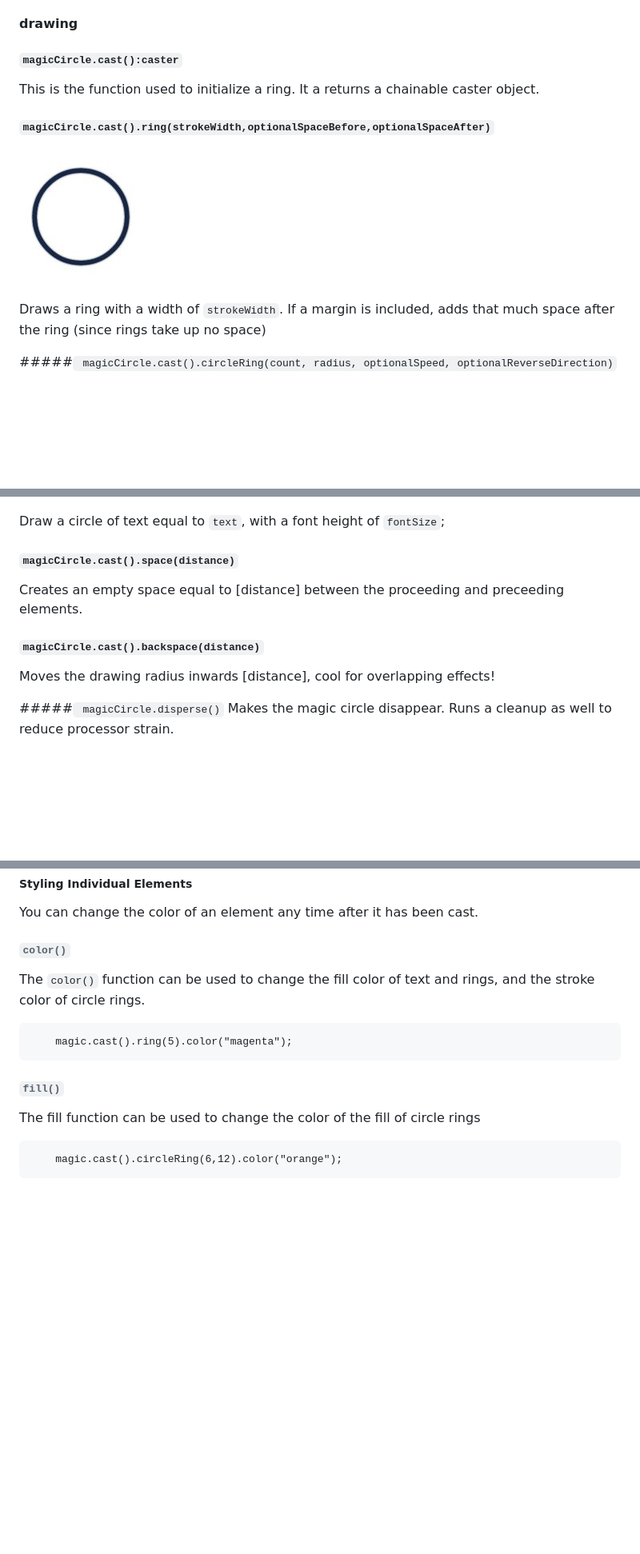
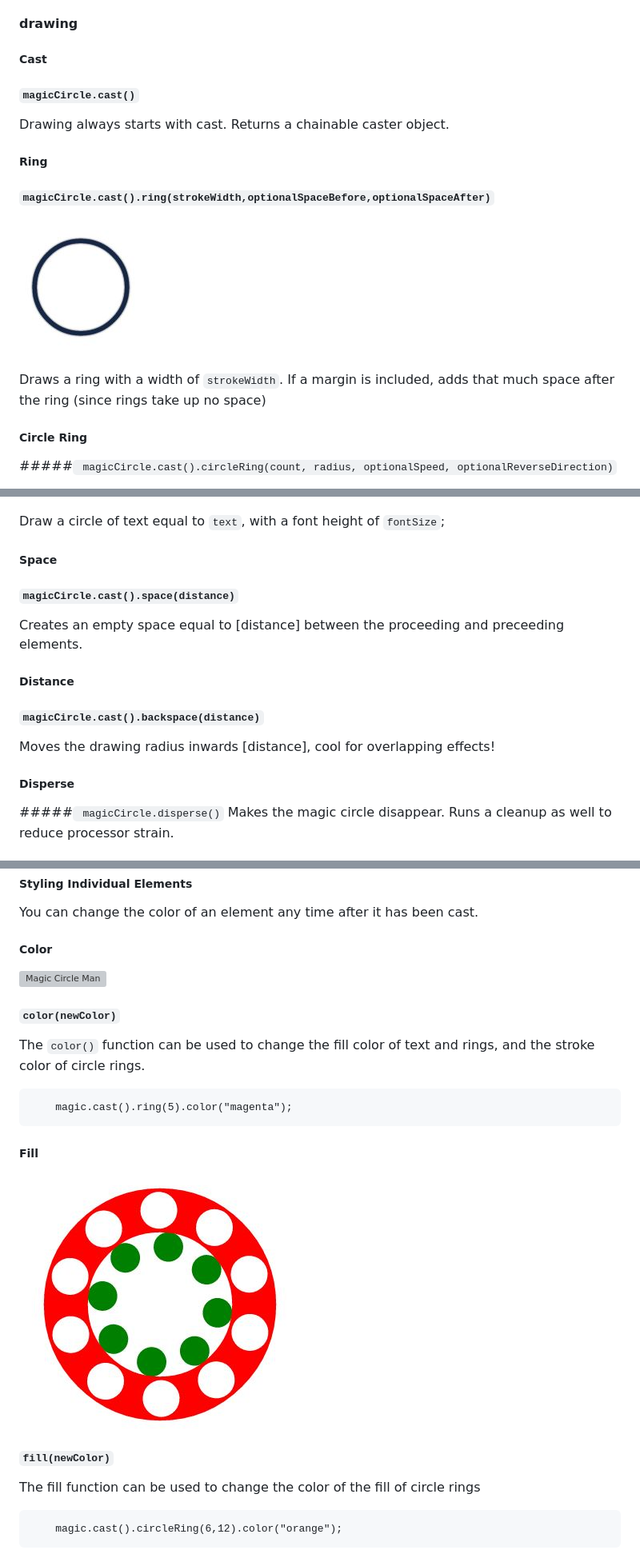
Before and after one commit to danielstern/MagicCircles, a Markdown page: README.md, 3 parts joined by grey strips. Shown: that part at 80% size. GitHub-like rendering; pictures changed too: examples/fill.jpg (added); blank space fills up the shorter version; grey boxes are pictures that could not be loaded.

````diff
--- a/README.md
+++ b/README.md
@@ -41,17 +41,18 @@ MC (Magic Circles) has the following depencies, that will need to be loaded befo
 
 #### drawing
 
-##### `magicCircle.cast():caster`
-This is the function used to initialize a ring. It a returns a chainable caster object.
+##### Cast
+##### `magicCircle.cast()`
+Drawing always starts with cast. Returns a chainable caster object.
 
+##### Ring
 ##### `magicCircle.cast().ring(strokeWidth,optionalSpaceBefore,optionalSpaceAfter)`
 
 ![Magic Circle Man](https://raw.githubusercontent.com/danielstern/MagicCircles/master/examples/ring.jpg)
 
 Draws a ring with a width of `strokeWidth`. If a margin is included, adds that much space after the ring (since rings take up no space)
 
-
-
+##### Circle Ring
 #####` magicCircle.cast().circleRing(count, radius, optionalSpeed, optionalReverseDirection)`
 
 ![Magic Circle Man](https://raw.githubusercontent.com/danielstern/MagicCircles/master/examples/circleRing1.jpg)
@@ -75,12 +77,15 @@ magic.cast()
 
 Draw a circle of text equal to `text`, with a font height of `fontSize`;
 
+##### Space
 ##### `magicCircle.cast().space(distance)`
 Creates an empty space equal to [distance] between the proceeding and preceeding elements.
 
+##### Distance
 ##### `magicCircle.cast().backspace(distance)`
 Moves the drawing radius inwards [distance], cool for overlapping effects!
 
+##### Disperse
 #####` magicCircle.disperse()`
 Makes the magic circle disappear. Runs a cleanup as well to reduce processor strain.
 
@@ -100,7 +105,9 @@ magicCircle.styles.colors.smallRing = "#f0c";  // colors the smaller rings in ci
 
 You can change the color of an element any time after it has been cast.
 
-###### `color()`
+##### Color
+![Magic Circle Man](https://raw.githubusercontent.com/danielstern/MagicCircles/master/examples/color.jpg)
+##### `color(newColor)`
 
 The `color()` function can be used to change the fill color of text and rings, and the stroke color of circle rings.
 
@@ -108,7 +115,9 @@ The `color()` function can be used to change the fill color of text and rings, a
 	magic.cast().ring(5).color("magenta");
 ```
 
-###### `fill()`
+##### Fill
+![Magic Circle Man](https://raw.githubusercontent.com/danielstern/MagicCircles/master/examples/fill.jpg)
+##### `fill(newColor)`
 
 The fill function can be used to change the color of the fill of circle rings
 
````
Also changed, not shown: other parts of README.md (+1 -0 lines), examples/colors.jpg (added), 1 other file.
